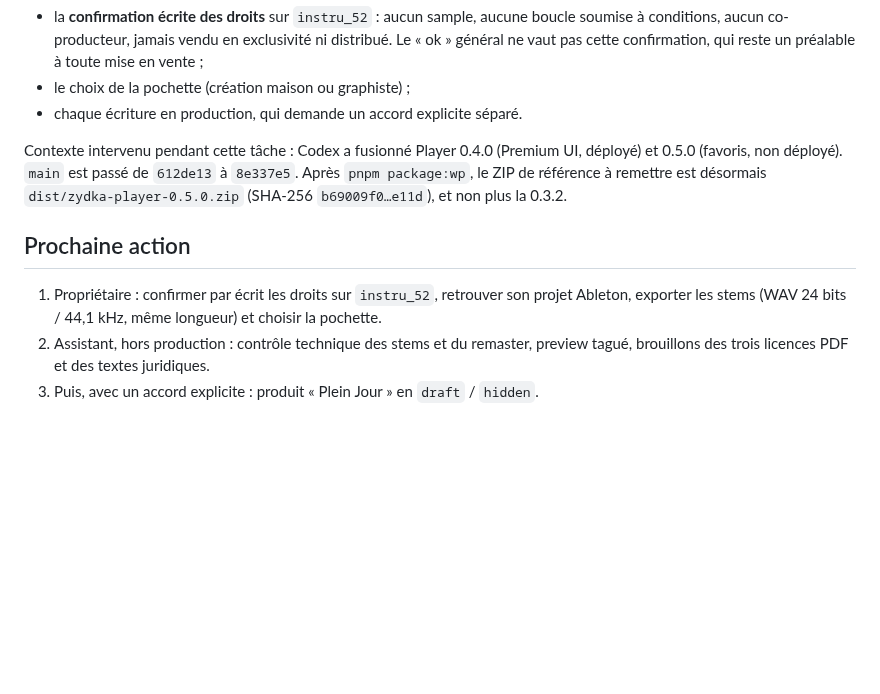
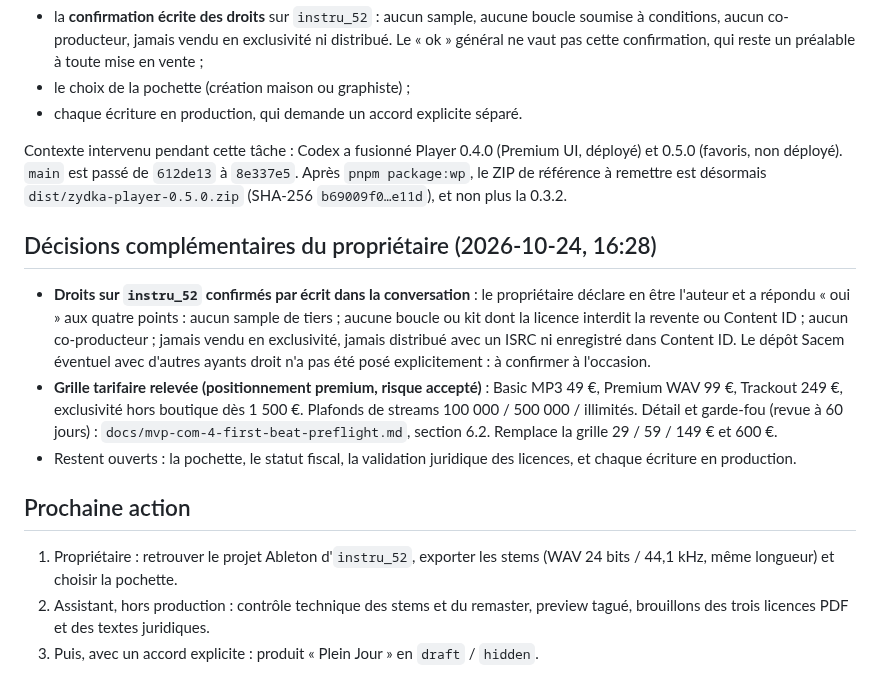
Before and after one commit to Azydka/zydka-player, a Markdown page: docs/passation-mvp-com-4.md, the part around the change. Rendered like a GitHub page; blank space fills up the shorter version.

```diff
--- a/docs/passation-mvp-com-4.md
+++ b/docs/passation-mvp-com-4.md
@@ -58,8 +58,14 @@ Restent ouverts :
 
 Contexte intervenu pendant cette tâche : Codex a fusionné Player 0.4.0 (Premium UI, déployé) et 0.5.0 (favoris, non déployé). `main` est passé de `612de13` à `8e337e5`. Après `pnpm package:wp`, le ZIP de référence à remettre est désormais `dist/zydka-player-0.5.0.zip` (SHA-256 `b69009f0…e11d`), et non plus la 0.3.2.
 
+## Décisions complémentaires du propriétaire (2026-10-24, 16:28)
+
+- **Droits sur `instru_52` confirmés par écrit dans la conversation** : le propriétaire déclare en être l'auteur et a répondu « oui » aux quatre points : aucun sample de tiers ; aucune boucle ou kit dont la licence interdit la revente ou Content ID ; aucun co-producteur ; jamais vendu en exclusivité, jamais distribué avec un ISRC ni enregistré dans Content ID. Le dépôt Sacem éventuel avec d'autres ayants droit n'a pas été posé explicitement : à confirmer à l'occasion.
+- **Grille tarifaire relevée (positionnement premium, risque accepté)** : Basic MP3 49 €, Premium WAV 99 €, Trackout 249 €, exclusivité hors boutique dès 1 500 €. Plafonds de streams 100 000 / 500 000 / illimités. Détail et garde-fou (revue à 60 jours) : `docs/mvp-com-4-first-beat-preflight.md`, section 6.2. Remplace la grille 29 / 59 / 149 € et 600 €.
+- Restent ouverts : la pochette, le statut fiscal, la validation juridique des licences, et chaque écriture en production.
+
 ## Prochaine action
 
-1. Propriétaire : confirmer par écrit les droits sur `instru_52`, retrouver son projet Ableton, exporter les stems (WAV 24 bits / 44,1 kHz, même longueur) et choisir la pochette.
+1. Propriétaire : retrouver le projet Ableton d'`instru_52`, exporter les stems (WAV 24 bits / 44,1 kHz, même longueur) et choisir la pochette.
 2. Assistant, hors production : contrôle technique des stems et du remaster, preview tagué, brouillons des trois licences PDF et des textes juridiques.
 3. Puis, avec un accord explicite : produit « Plein Jour » en `draft` / `hidden`.
```
Also changed, not shown: docs/mvp-com-4-first-beat-preflight.md (+30 -7 lines).
